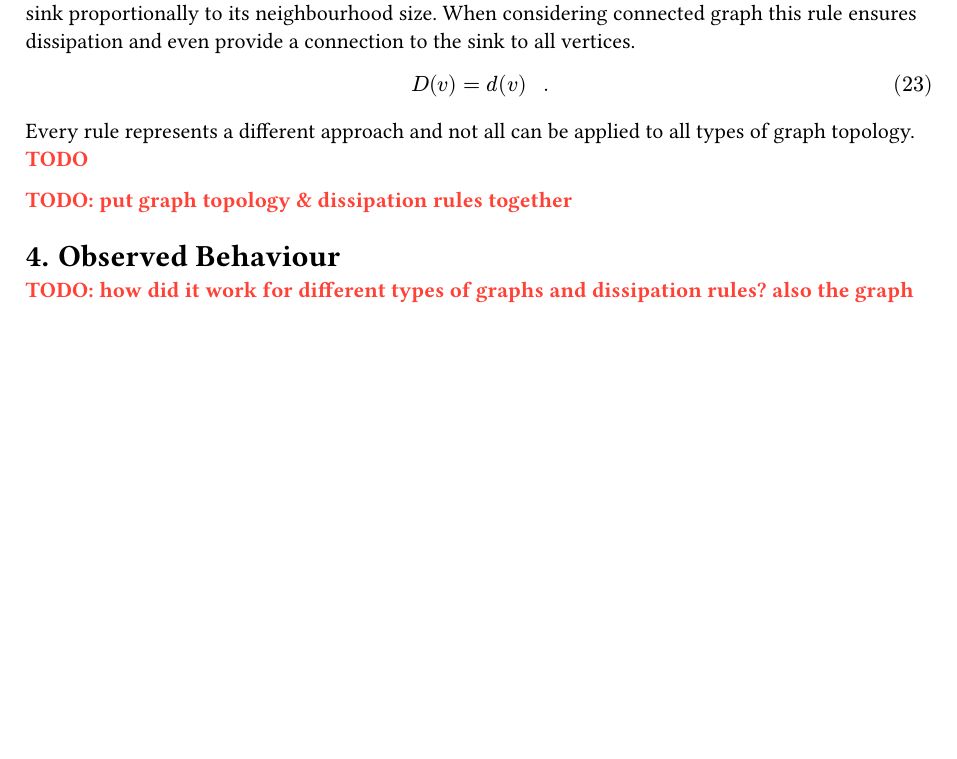
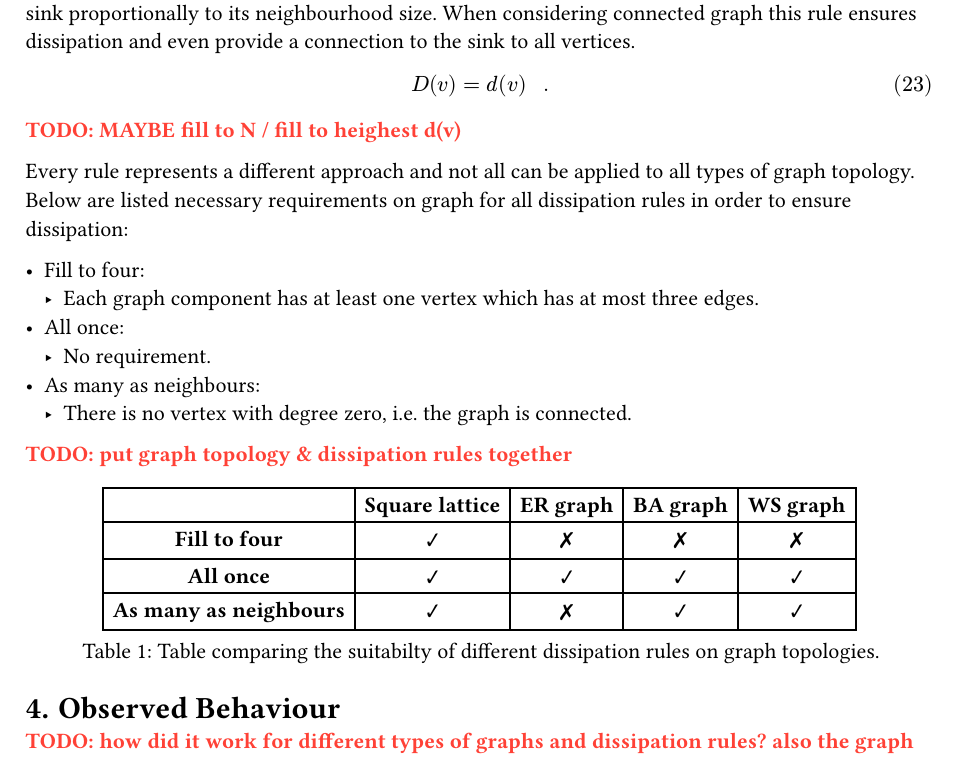
Before and after one commit to vokymir/kiv-bpr, a Typst document (doc/doc.typ): part of page 8 of 9, cut so that both start at the same text, the shorter picture padded with empty space. The pictures show the PDF file doc/doc.pdf that the author committed with the source.

Commit message:
doc: necessary graph dissipation requirements + table comapring suitability

```diff
--- a/doc/doc.typ
+++ b/doc/doc.typ
@@ -532,10 +532,41 @@ $
   D(v) = d(v) " ."
 $
 
+TODO: MAYBE fill to N / fill to heighest d(v)
+
 Every rule represents a different approach and not all can be applied to all
-types of graph topology. TODO
+types of graph topology. Below are listed necessary requirements on graph for
+all dissipation rules in order to ensure dissipation:
+
+- Fill to four:
+  - Each graph component has at least one vertex which has at most three edges.
+- All once:
+  - No requirement.
+- As many as neighbours:
+  - There is no vertex with degree zero, i.e. the graph is connected.
+
 
 TODO: put graph topology & dissipation rules together
+
+#figure(
+  caption: [Table comparing the suitabilty of different dissipation rules
+    on graph topologies.],
+
+  {
+    let ok = sym.checkmark.heavy
+    let no = sym.crossmark
+
+    table(
+      columns: 5,
+
+      table.header([], [*Square lattice*], [*ER graph*], [*BA graph*], [*WS graph*]),
+
+      [*Fill to four*], ok, no, no, no,
+      [*All once*], ok, ok, ok, ok,
+      [*As many as neighbours*], ok, no, ok, ok,
+    )
+  },
+)
 
 = Observed Behaviour <h:observed_behaviour>
 
```
Also changed, not shown: doc/doc.pdf, doc/doc.typ (2 more changed lines).
